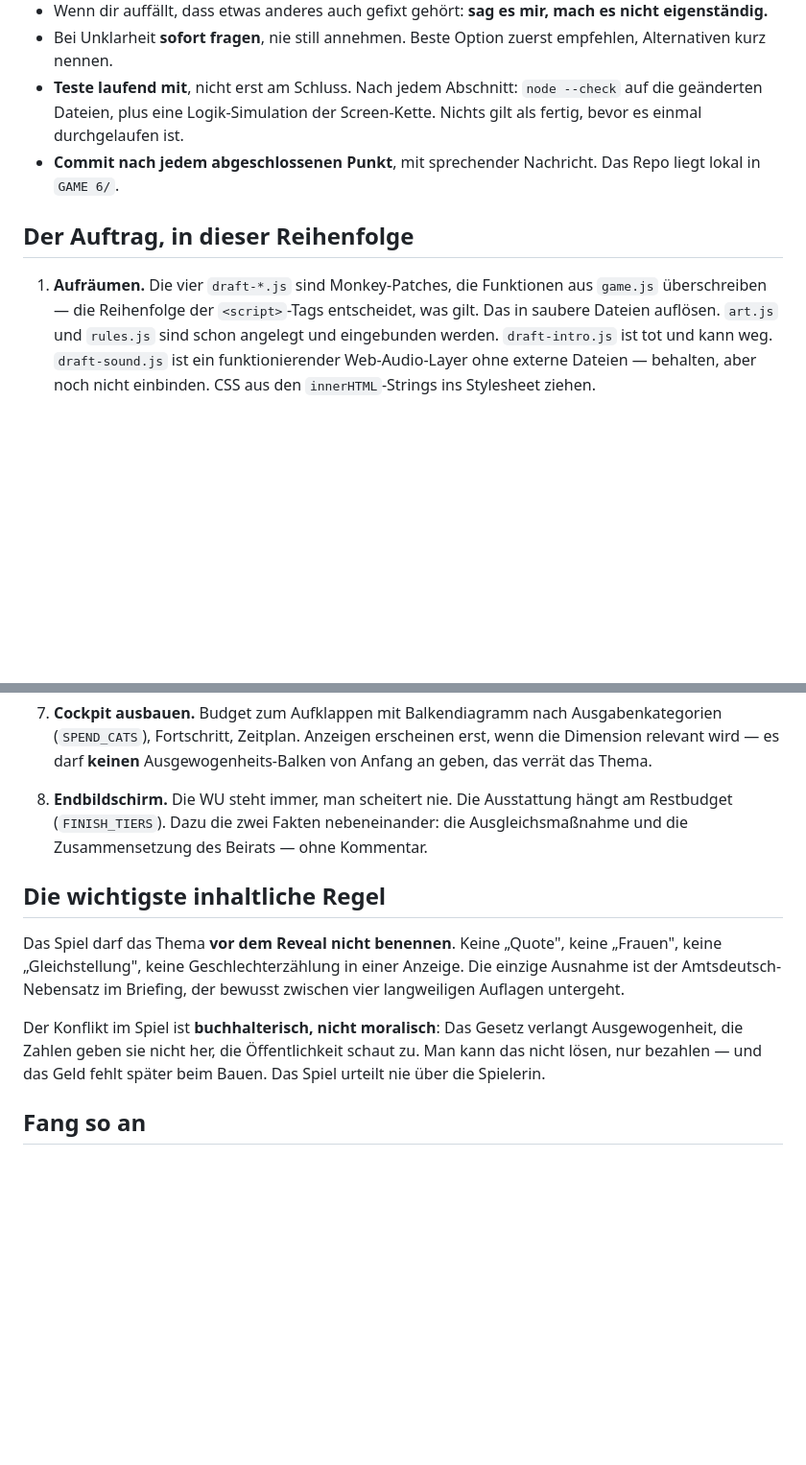
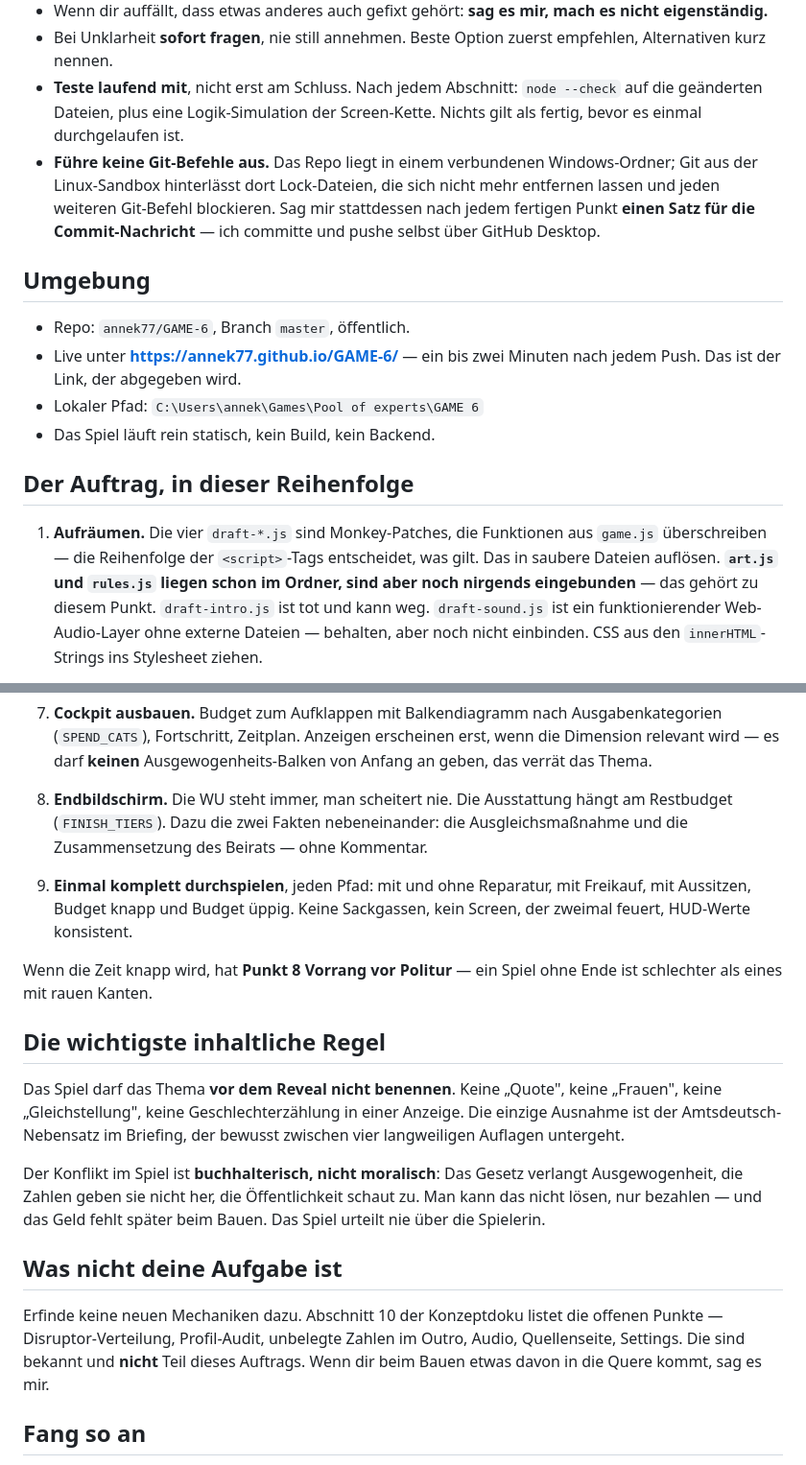
Before and after one commit to annek77/GAME-6, a Markdown page: PROMPT-NEUER-CHAT.md, 2 parts joined by grey strips. Shown at 96% size. Drawn GitHub-style; blank space fills up the shorter version.

Commit message:
Uebergabe-Prompt korrigiert: Git-Regel, Umgebung, Testpunkt, Abgrenzung

```diff
--- a/PROMPT-NEUER-CHAT.md
+++ b/PROMPT-NEUER-CHAT.md
@@ -27,15 +27,27 @@ und verschaffe dir einen Überblick über `game.js`, `index.html`, `data.js`.
 - **Teste laufend mit**, nicht erst am Schluss. Nach jedem Abschnitt: `node --check`
   auf die geänderten Dateien, plus eine Logik-Simulation der Screen-Kette.
   Nichts gilt als fertig, bevor es einmal durchgelaufen ist.
-- **Commit nach jedem abgeschlossenen Punkt**, mit sprechender Nachricht.
-  Das Repo liegt lokal in `GAME 6/`.
+- **Führe keine Git-Befehle aus.** Das Repo liegt in einem verbundenen
+  Windows-Ordner; Git aus der Linux-Sandbox hinterlässt dort Lock-Dateien, die
+  sich nicht mehr entfernen lassen und jeden weiteren Git-Befehl blockieren.
+  Sag mir stattdessen nach jedem fertigen Punkt **einen Satz für die
+  Commit-Nachricht** — ich committe und pushe selbst über GitHub Desktop.
+
+## Umgebung
+
+- Repo: `annek77/GAME-6`, Branch `master`, öffentlich.
+- Live unter **https://annek77.github.io/GAME-6/** — ein bis zwei Minuten nach
+  jedem Push. Das ist der Link, der abgegeben wird.
+- Lokaler Pfad: `C:\Users\annek\Games\Pool of experts\GAME 6`
+- Das Spiel läuft rein statisch, kein Build, kein Backend.
 
 ## Der Auftrag, in dieser Reihenfolge
 
 1. **Aufräumen.** Die vier `draft-*.js` sind Monkey-Patches, die Funktionen aus
    `game.js` überschreiben — die Reihenfolge der `<script>`-Tags entscheidet, was
-   gilt. Das in saubere Dateien auflösen. `art.js` und `rules.js` sind schon
-   angelegt und eingebunden werden. `draft-intro.js` ist tot und kann weg.
+   gilt. Das in saubere Dateien auflösen. **`art.js` und `rules.js` liegen schon
+   im Ordner, sind aber noch nirgends eingebunden** — das gehört zu diesem
+   Punkt. `draft-intro.js` ist tot und kann weg.
    `draft-sound.js` ist ein funktionierender Web-Audio-Layer ohne externe
    Dateien — behalten, aber noch nicht einbinden. CSS aus den
    `innerHTML`-Strings ins Stylesheet ziehen.
@@ -71,6 +83,13 @@ und verschaffe dir einen Überblick über `game.js`, `index.html`, `data.js`.
    hängt am Restbudget (`FINISH_TIERS`). Dazu die zwei Fakten nebeneinander:
    die Ausgleichsmaßnahme und die Zusammensetzung des Beirats — ohne Kommentar.
 
+9. **Einmal komplett durchspielen**, jeden Pfad: mit und ohne Reparatur, mit
+   Freikauf, mit Aussitzen, Budget knapp und Budget üppig. Keine Sackgassen,
+   kein Screen, der zweimal feuert, HUD-Werte konsistent.
+
+Wenn die Zeit knapp wird, hat **Punkt 8 Vorrang vor Politur** — ein Spiel ohne
+Ende ist schlechter als eines mit rauen Kanten.
+
 ## Die wichtigste inhaltliche Regel
 
 Das Spiel darf das Thema **vor dem Reveal nicht benennen**. Keine „Quote", keine
@@ -83,6 +102,13 @@ verlangt Ausgewogenheit, die Zahlen geben sie nicht her, die Öffentlichkeit
 schaut zu. Man kann das nicht lösen, nur bezahlen — und das Geld fehlt später
 beim Bauen. Das Spiel urteilt nie über die Spielerin.
 
+## Was nicht deine Aufgabe ist
+
+Erfinde keine neuen Mechaniken dazu. Abschnitt 10 der Konzeptdoku listet die
+offenen Punkte — Disruptor-Verteilung, Profil-Audit, unbelegte Zahlen im Outro,
+Audio, Quellenseite, Settings. Die sind bekannt und **nicht** Teil dieses
+Auftrags. Wenn dir beim Bauen etwas davon in die Quere kommt, sag es mir.
+
 ## Fang so an
 
 Lies die genannten Dateien, dann sag mir in kurzen Bulletpoints, wie du
```
